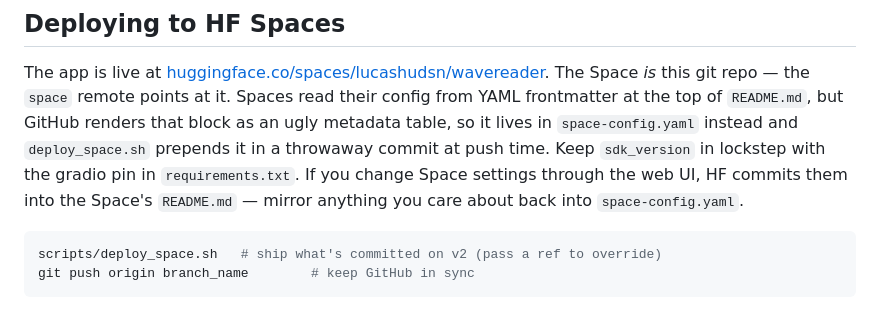
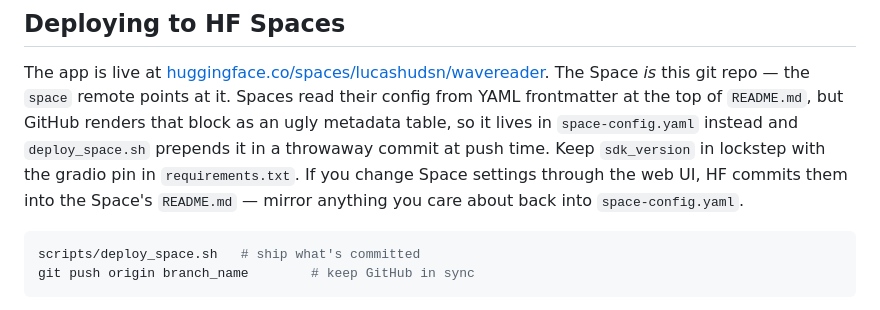
Before and after one commit to lucas-hudsn/wavereader, a Markdown page: README.md, the part around the change. Drawn GitHub-style.

````diff
--- a/README.md
+++ b/README.md
@@ -126,7 +126,7 @@ the web UI, HF commits them into the Space's `README.md` — mirror
 anything you care about back into `space-config.yaml`.
 
 ```sh
-scripts/deploy_space.sh   # ship what's committed on v2 (pass a ref to override)
+scripts/deploy_space.sh   # ship what's committed
 git push origin branch_name        # keep GitHub in sync
 ```
 
````
